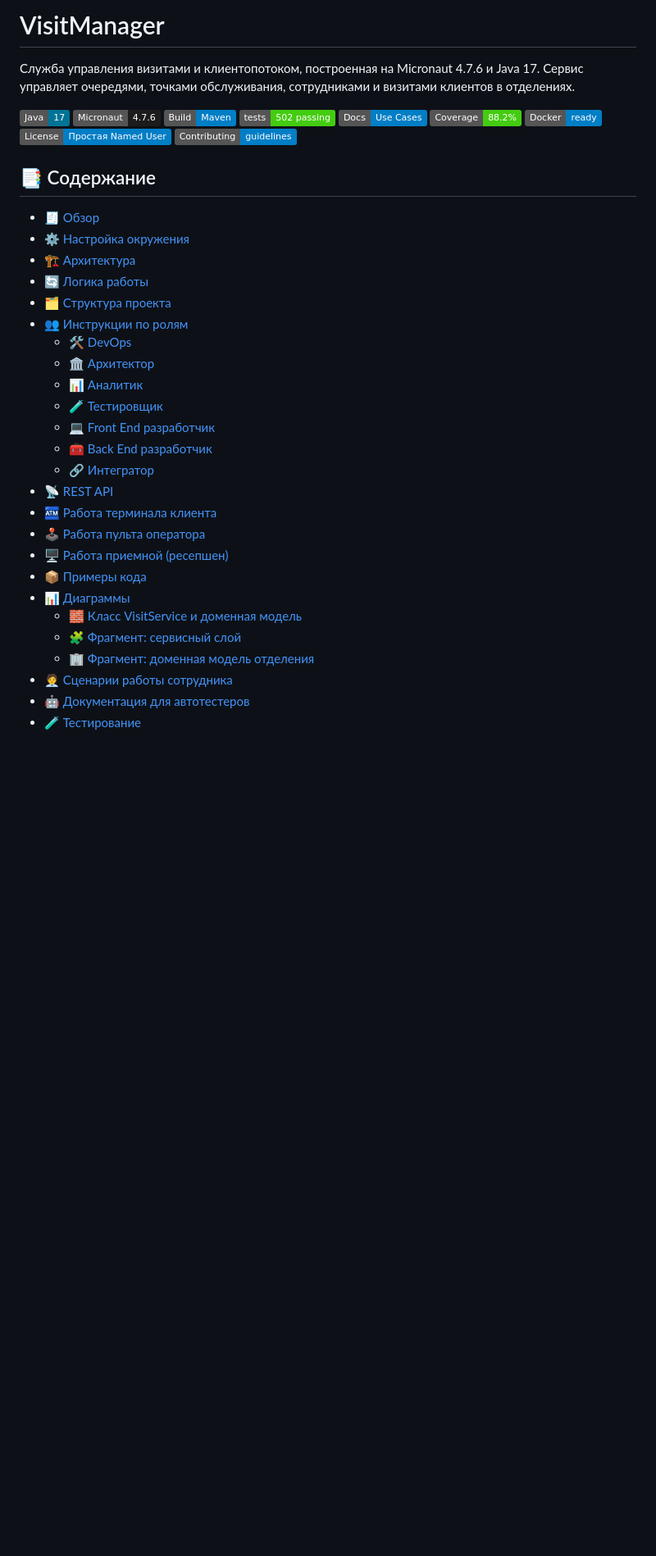
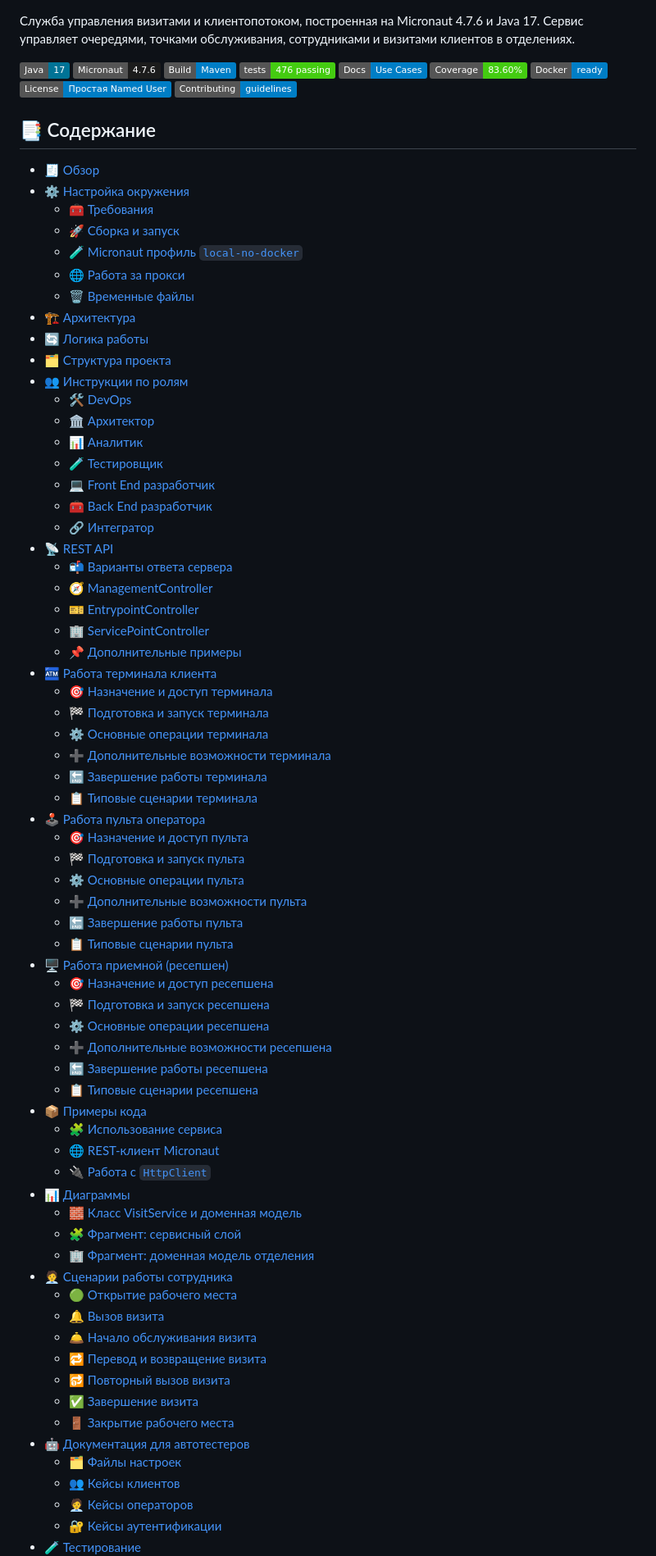
Before and after one commit to psokolov25/VisitManager, a Markdown page: README.md, the part around the change printed below. Shown: that part at 82% size. Drawn GitHub-style; badges without logos; blank space fills up the shorter version.

Commit message:
docs: упорядочивает содержание README и актуализирует тестовые данные

```diff
--- a/README.md
+++ b/README.md
@@ -1,13 +1,11 @@
-# VisitManager
-
 Служба управления визитами и клиентопотоком, построенная на Micronaut 4.7.6 и Java 17. Сервис управляет очередями, точками обслуживания, сотрудниками и визитами клиентов в отделениях.
 
 ![Java](https://img.shields.io/badge/Java-17-007396)
 ![Micronaut](https://img.shields.io/badge/Micronaut-4.7.6-1C1C1C)
 ![Build](https://img.shields.io/badge/Build-Maven-blue)
-[![Tests](https://img.shields.io/badge/tests-502%20passing-brightgreen)](#-тестирование)
+[![Tests](https://img.shields.io/badge/tests-476%20passing-brightgreen)](#-тестирование)
 [![Docs](https://img.shields.io/badge/Docs-Use%20Cases-blue)](docs/use-cases.md)
-[![Coverage](https://img.shields.io/badge/Coverage-88.2%25-brightgreen)](#-тестирование)
+[![Coverage](https://img.shields.io/badge/Coverage-83.60%25-brightgreen)](#-тестирование)
 ![Docker](https://img.shields.io/badge/Docker-ready-blue)
 [![License: Named User](https://img.shields.io/badge/License-Простая%20Named%20User-blue)](#-лицензия)
 [![Contributing](https://img.shields.io/badge/Contributing-guidelines-blue)](#-contributing)
@@ -15,6 +13,11 @@
 ## 📑 Содержание
 - [🧾 Обзор](#-обзор)
 - [⚙️ Настройка окружения](#-настройка-окружения)
+  - [🧰 Требования](#-требования)
+  - [🚀 Сборка и запуск](#-сборка-и-запуск)
+  - [🧪 Micronaut профиль `local-no-docker`](#-micronaut-профиль-local-no-docker)
+  - [🌐 Работа за прокси](#-работа-за-прокси)
+  - [🗑️ Временные файлы](#-временные-файлы)
 - [🏗️ Архитектура](#-архитектура)
 - [🔄 Логика работы](#-логика-работы)
 - [🗂️ Структура проекта](#-структура-проекта)
@@ -27,14 +30,51 @@
   - [🧰 Back End разработчик](#-back-end-разработчик)
   - [🔗 Интегратор](#-интегратор)
 - [📡 REST API](#-rest-api)
+  - [📬 Варианты ответа сервера](#-варианты-ответа-сервера)
+  - [🧭 ManagementController](#-managementcontroller)
+  - [🎫 EntrypointController](#-entrypointcontroller)
+  - [🏢 ServicePointController](#-servicepointcontroller)
+  - [📌 Дополнительные примеры](#-дополнительные-примеры)
 - [🏧 Работа терминала клиента](#-работа-терминала-клиента)
+  - [🎯 Назначение и доступ терминала](#-назначение-и-доступ-терминала)
+  - [🏁 Подготовка и запуск терминала](#-подготовка-и-запуск-терминала)
+  - [⚙️ Основные операции терминала](#-основные-операции-терминала)
+  - [➕ Дополнительные возможности терминала](#-дополнительные-возможности-терминала)
+  - [🔚 Завершение работы терминала](#-завершение-работы-терминала)
+  - [📋 Типовые сценарии терминала](#-типовые-сценарии-терминала)
 - [🕹️ Работа пульта оператора](#-работа-пульта-оператора)
+  - [🎯 Назначение и доступ пульта](#-назначение-и-доступ-пульта)
+  - [🏁 Подготовка и запуск пульта](#-подготовка-и-запуск-пульта)
+  - [⚙️ Основные операции пульта](#-основные-операции-пульта)
+  - [➕ Дополнительные возможности пульта](#-дополнительные-возможности-пульта)
+  - [🔚 Завершение работы пульта](#-завершение-работы-пульта)
+  - [📋 Типовые сценарии пульта](#-типовые-сценарии-пульта)
 - [🖥️ Работа приемной (ресепшен)](#-работа-приемной-ресепшен)
+  - [🎯 Назначение и доступ ресепшена](#-назначение-и-доступ-ресепшена)
+  - [🏁 Подготовка и запуск ресепшена](#-подготовка-и-запуск-ресепшена)
+  - [⚙️ Основные операции ресепшена](#-основные-операции-ресепшена)
+  - [➕ Дополнительные возможности ресепшена](#-дополнительные-возможности-ресепшена)
+  - [🔚 Завершение работы ресепшена](#-завершение-работы-ресепшена)
+  - [📋 Типовые сценарии ресепшена](#-типовые-сценарии-ресепшена)
 - [📦 Примеры кода](#-примеры-кода)
+  - [🧩 Использование сервиса](#-использование-сервиса)
+  - [🌐 REST‑клиент Micronaut](#-rest-клиент-micronaut)
+  - [🔌 Работа с `HttpClient`](#-работа-с-httpclient)
 - [📊 Диаграммы](#-диаграммы)
   - [🧱 Класс VisitService и доменная модель](#-класс-visitservice-и-доменная-модель)
   - [🧩 Фрагмент: сервисный слой](#-фрагмент-сервисный-слой)
   - [🏢 Фрагмент: доменная модель отделения](#-фрагмент-доменная-модель-отделения)
 - [🧑‍💼 Сценарии работы сотрудника](#-сценарии-работы-сотрудника)
+  - [🟢 Открытие рабочего места](#-открытие-рабочего-места)
+  - [🔔 Вызов визита](#-вызов-визита)
+  - [🛎️ Начало обслуживания визита](#-начало-обслуживания-визита)
+  - [🔁 Перевод и возвращение визита](#-перевод-и-возвращение-визита)
+  - [🔂 Повторный вызов визита](#-повторный-вызов-визита)
+  - [✅ Завершение визита](#-завершение-визита)
+  - [🚪 Закрытие рабочего места](#-закрытие-рабочего-места)
 - [🤖 Документация для автотестеров](#-документация-для-автотестеров)
+  - [🗂️ Файлы настроек](#-файлы-настроек)
+  - [👥 Кейсы клиентов](#-кейсы-клиентов)
+  - [🧑‍💼 Кейсы операторов](#-кейсы-операторов)
+  - [🔐 Кейсы аутентификации](#-кейсы-аутентификации)
 - [🧪 Тестирование](#-тестирование)
```
Also changed, not shown: other parts of README.md (+48 -47 lines).
